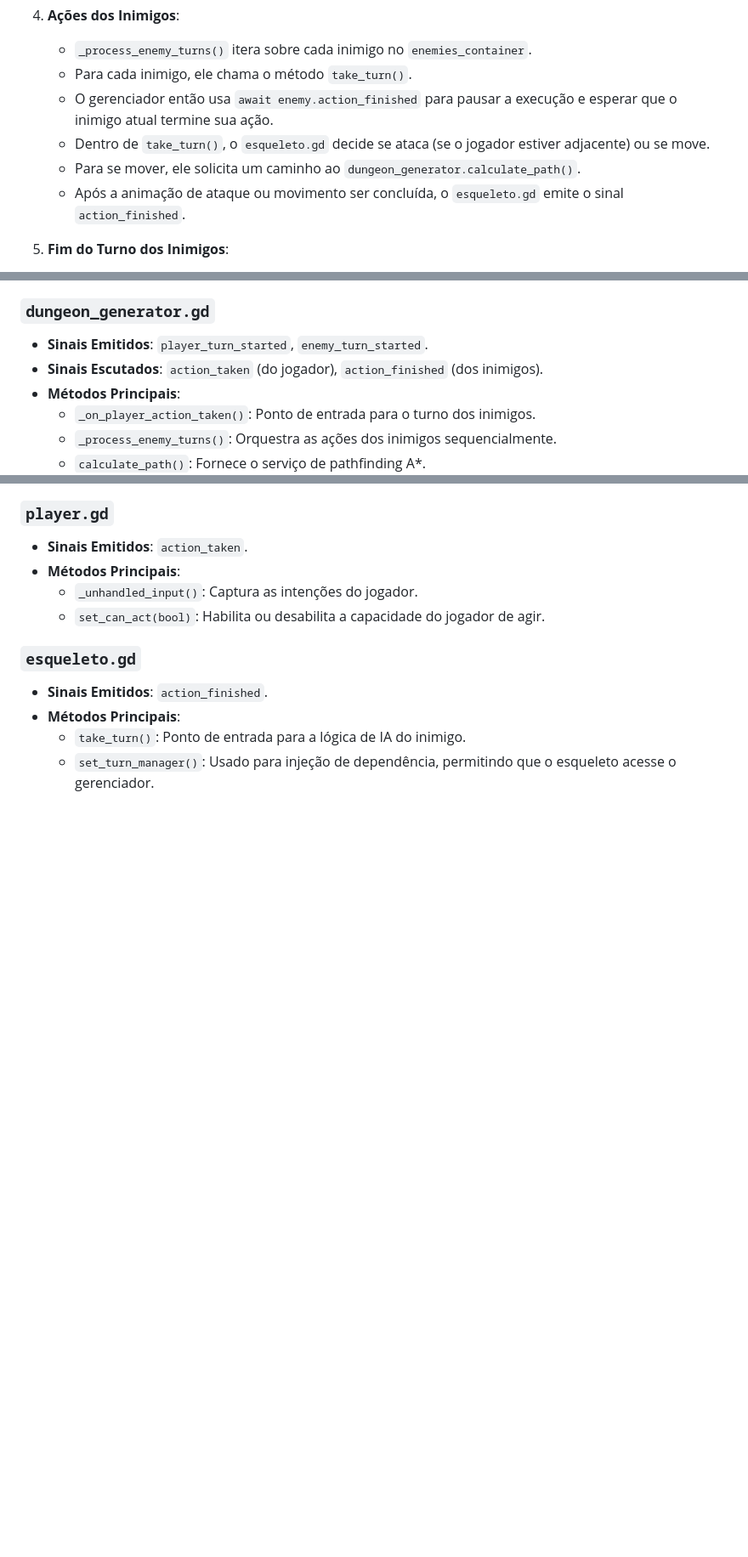
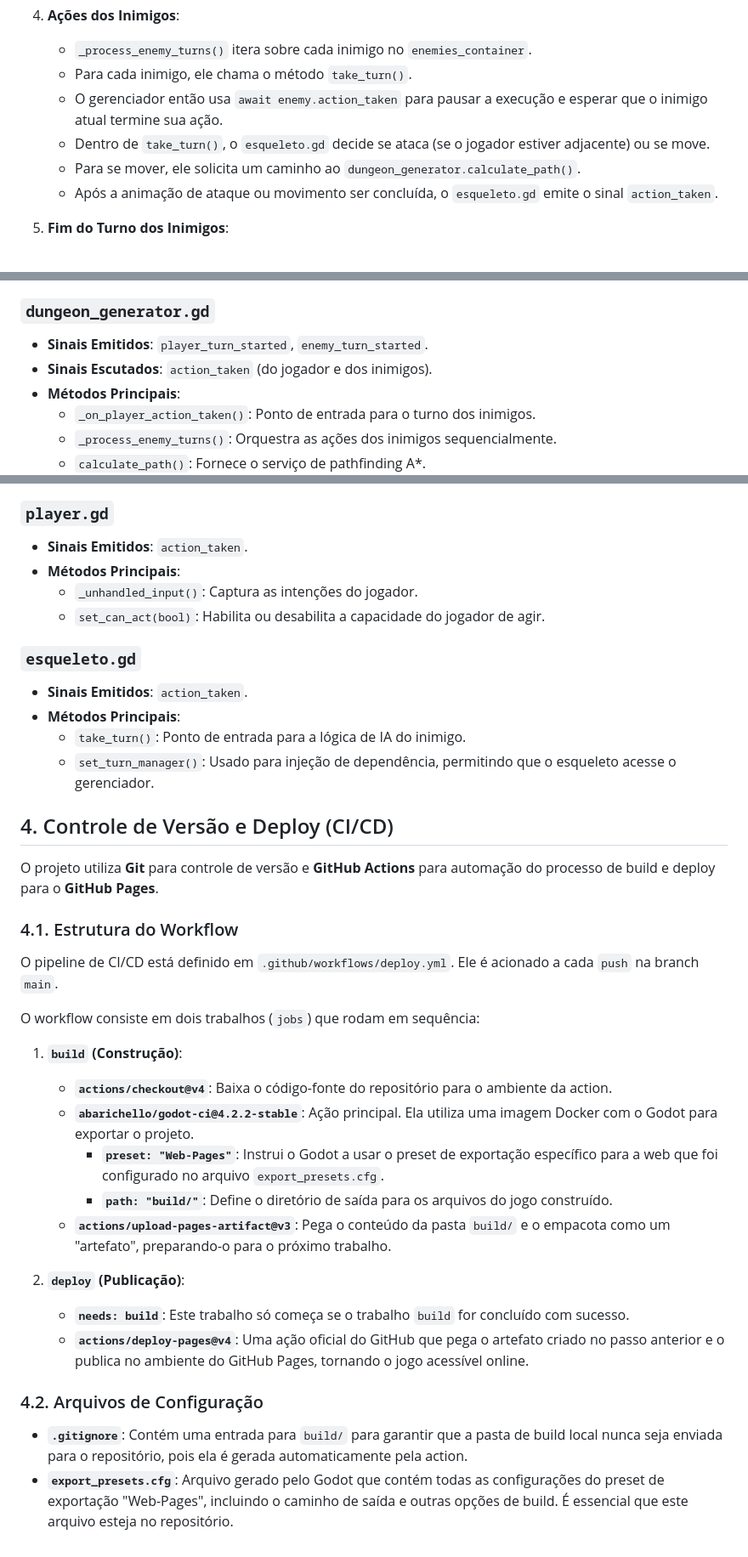
Before and after one commit to zednaked/sirpeidalot, a Markdown page: DOSSIE.md, 3 parts joined by grey strips. Shown: that part at 85% size. Drawn GitHub-style; blank space fills up the shorter version.

Commit message:
Docs: Update documentation with Git and CI/CD info

```diff
--- a/DOSSIE.md
+++ b/DOSSIE.md
@@ -43,10 +43,10 @@ O ciclo de jogo opera da seguinte forma:
 4.  **Ações dos Inimigos**:
     *   `_process_enemy_turns()` itera sobre cada inimigo no `enemies_container`.
     *   Para cada inimigo, ele chama o método `take_turn()`.
-    *   O gerenciador então usa `await enemy.action_finished` para pausar a execução e esperar que o inimigo atual termine sua ação.
+    *   O gerenciador então usa `await enemy.action_taken` para pausar a execução e esperar que o inimigo atual termine sua ação.
     *   Dentro de `take_turn()`, o `esqueleto.gd` decide se ataca (se o jogador estiver adjacente) ou se move.
     *   Para se mover, ele solicita um caminho ao `dungeon_generator.calculate_path()`.
-    *   Após a animação de ataque ou movimento ser concluída, o `esqueleto.gd` emite o sinal `action_finished`.
+    *   Após a animação de ataque ou movimento ser concluída, o `esqueleto.gd` emite o sinal `action_taken`.
 
 5.  **Fim do Turno dos Inimigos**:
     *   O `await` no gerenciador é satisfeito, e o loop continua para o próximo inimigo.
@@ -59,7 +59,7 @@ O ciclo de jogo opera da seguinte forma:
 
 ### `dungeon_generator.gd`
 *   **Sinais Emitidos**: `player_turn_started`, `enemy_turn_started`.
-*   **Sinais Escutados**: `action_taken` (do jogador), `action_finished` (dos inimigos).
+*   **Sinais Escutados**: `action_taken` (do jogador e dos inimigos).
 *   **Métodos Principais**:
     *   `_on_player_action_taken()`: Ponto de entrada para o turno dos inimigos.
     *   `_process_enemy_turns()`: Orquestra as ações dos inimigos sequencialmente.
@@ -72,7 +72,33 @@ O ciclo de jogo opera da seguinte forma:
     *   `set_can_act(bool)`: Habilita ou desabilita a capacidade do jogador de agir.
 
 ### `esqueleto.gd`
-*   **Sinais Emitidos**: `action_finished`.
+*   **Sinais Emitidos**: `action_taken`.
 *   **Métodos Principais**:
     *   `take_turn()`: Ponto de entrada para a lógica de IA do inimigo.
     *   `set_turn_manager()`: Usado para injeção de dependência, permitindo que o esqueleto acesse o gerenciador.
+
+## 4. Controle de Versão e Deploy (CI/CD)
+
+O projeto utiliza **Git** para controle de versão e **GitHub Actions** para automação do processo de build e deploy para o **GitHub Pages**.
+
+### 4.1. Estrutura do Workflow
+
+O pipeline de CI/CD está definido em `.github/workflows/deploy.yml`. Ele é acionado a cada `push` na branch `main`.
+
+O workflow consiste em dois trabalhos (`jobs`) que rodam em sequência:
+
+1.  **`build` (Construção)**:
+    *   **`actions/checkout@v4`**: Baixa o código-fonte do repositório para o ambiente da action.
+    *   **`abarichello/godot-ci@4.2.2-stable`**: Ação principal. Ela utiliza uma imagem Docker com o Godot para exportar o projeto.
+        *   **`preset: "Web-Pages"`**: Instrui o Godot a usar o preset de exportação específico para a web que foi configurado no arquivo `export_presets.cfg`.
+        *   **`path: "build/"`**: Define o diretório de saída para os arquivos do jogo construído.
+    *   **`actions/upload-pages-artifact@v3`**: Pega o conteúdo da pasta `build/` e o empacota como um "artefato", preparando-o para o próximo trabalho.
+
+2.  **`deploy` (Publicação)**:
+    *   **`needs: build`**: Este trabalho só começa se o trabalho `build` for concluído com sucesso.
+    *   **`actions/deploy-pages@v4`**: Uma ação oficial do GitHub que pega o artefato criado no passo anterior e o publica no ambiente do GitHub Pages, tornando o jogo acessível online.
+
+### 4.2. Arquivos de Configuração
+
+*   **`.gitignore`**: Contém uma entrada para `build/` para garantir que a pasta de build local nunca seja enviada para o repositório, pois ela é gerada automaticamente pela action.
+*   **`export_presets.cfg`**: Arquivo gerado pelo Godot que contém todas as configurações do preset de exportação "Web-Pages", incluindo o caminho de saída e outras opções de build. É essencial que este arquivo esteja no repositório.
```
Also changed, not shown: DOCUMENTACAO.md (+20 -0 lines).
